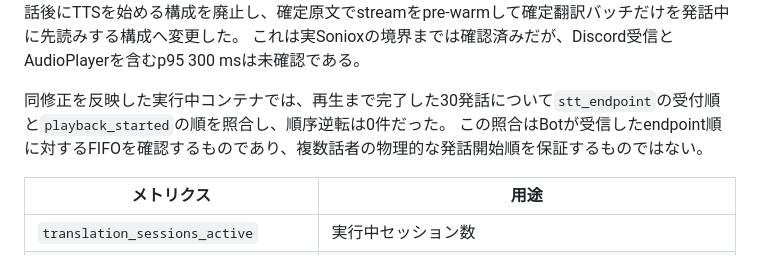
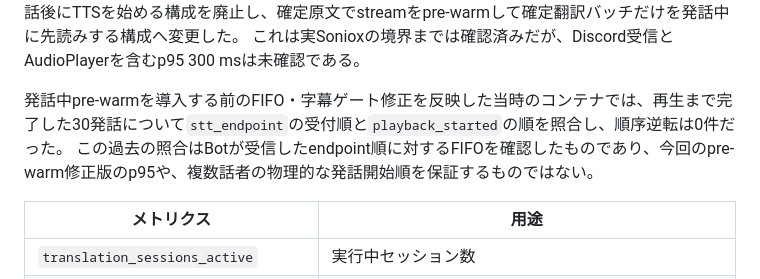
Before and after one commit to sota411/discord-translate, a Markdown page: docs/design.md, the part around the change. GitHub-like rendering.

Commit message:
docs: 実測履歴の範囲を明確化

```diff
--- a/docs/design.md
+++ b/docs/design.md
@@ -896,8 +896,8 @@ endpoint時点でPCMを受信済みなら、`tts_first_audio`をendpointと同
 この結果を根拠に、発話後にTTSを始める構成を廃止し、確定原文でstreamをpre-warmして確定翻訳バッチだけを発話中に先読みする構成へ変更した。
 これは実Sonioxの境界までは確認済みだが、Discord受信とAudioPlayerを含むp95 300 msは未確認である。
 
-同修正を反映した実行中コンテナでは、再生まで完了した30発話について`stt_endpoint`の受付順と`playback_started`の順を照合し、順序逆転は0件だった。
-この照合はBotが受信したendpoint順に対するFIFOを確認するものであり、複数話者の物理的な発話開始順を保証するものではない。
+発話中pre-warmを導入する前のFIFO・字幕ゲート修正を反映した当時のコンテナでは、再生まで完了した30発話について`stt_endpoint`の受付順と`playback_started`の順を照合し、順序逆転は0件だった。
+この過去の照合はBotが受信したendpoint順に対するFIFOを確認したものであり、今回のpre-warm修正版のp95や、複数話者の物理的な発話開始順を保証するものではない。
 
 | メトリクス | 用途 |
 | --- | --- |
```
